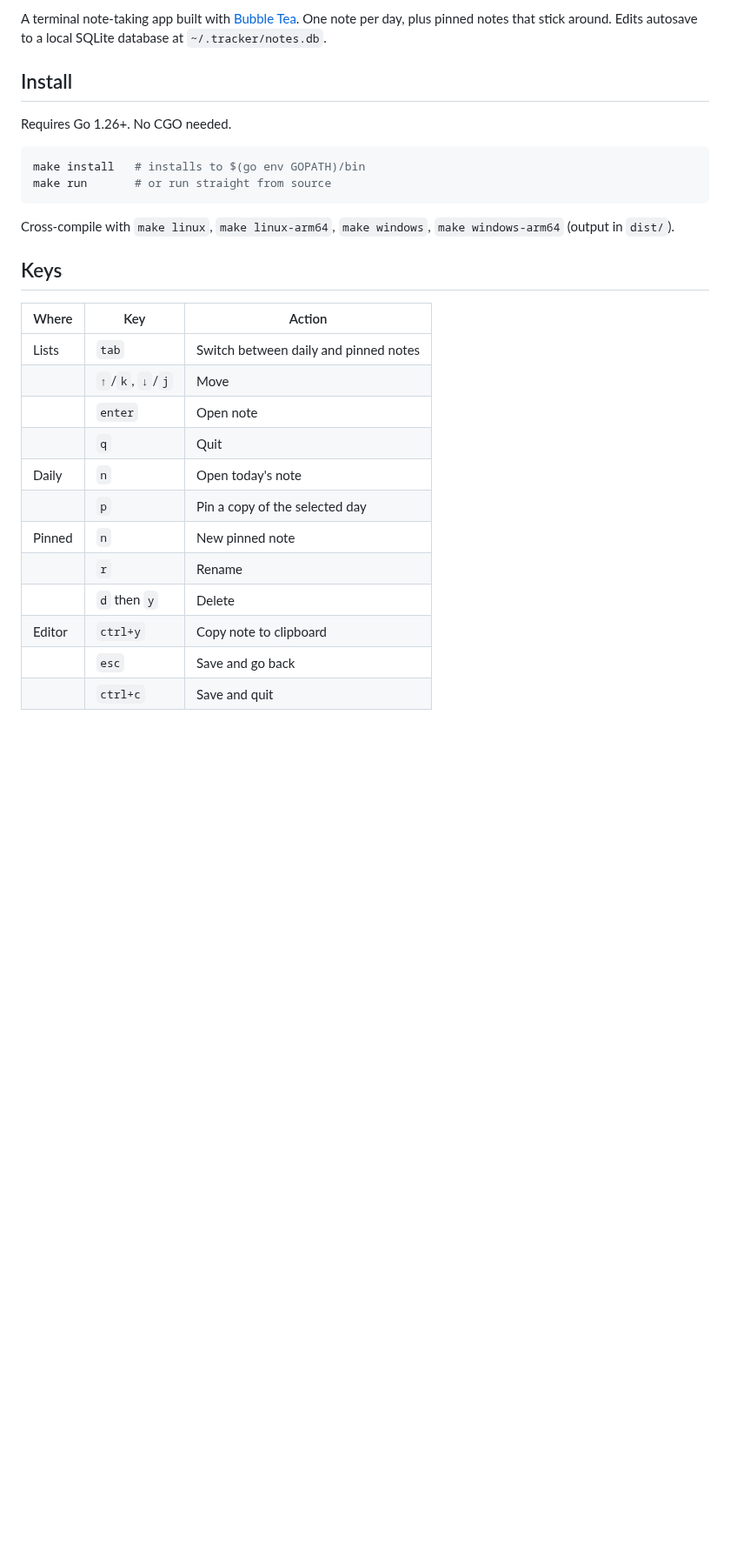
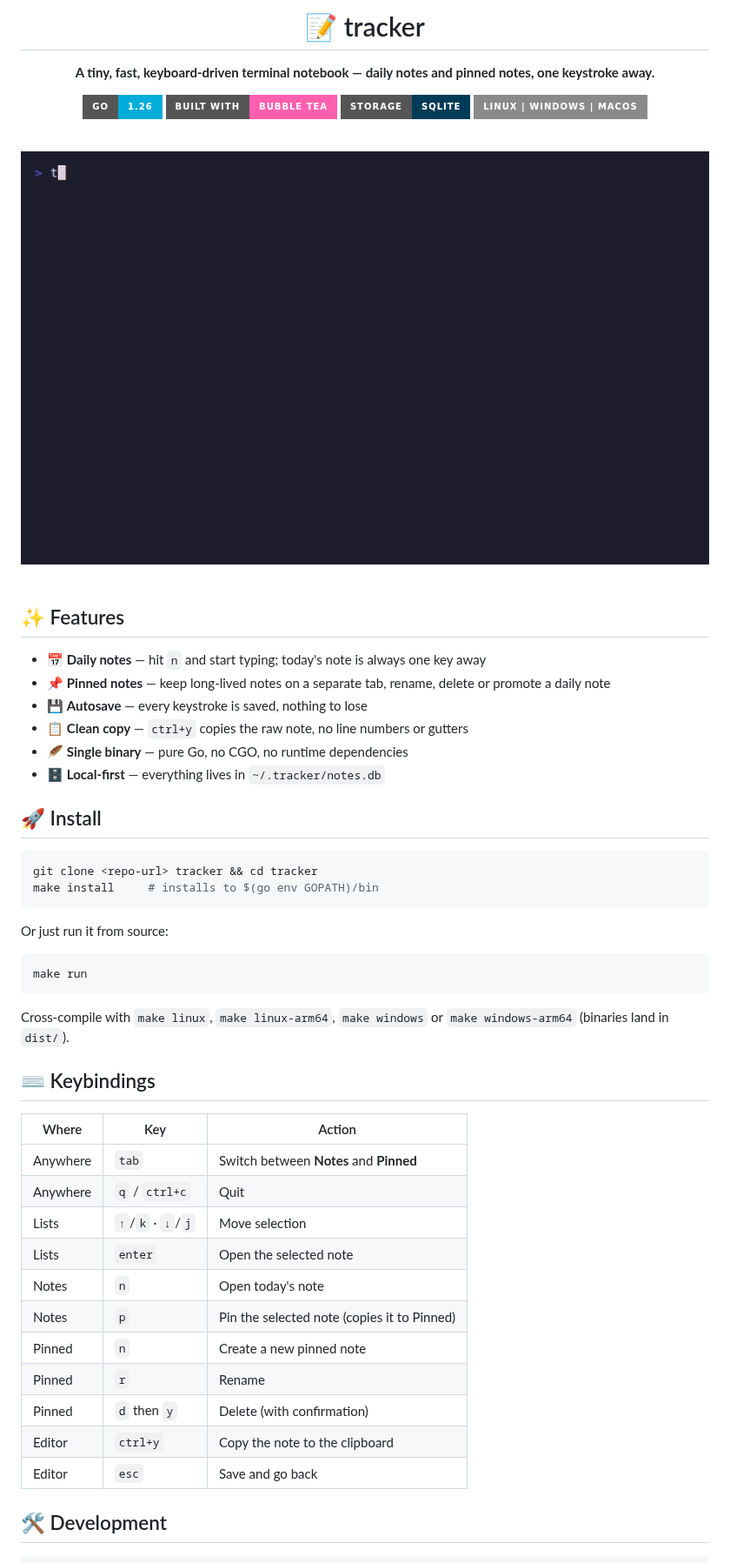
Before and after one commit to PabloSSena/tracker-cli, a Markdown page: README.md, the part around one of its changes. Shown at 87% size. GitHub-like rendering; pictures changed too: demo.gif (added); badges without logos; blank space fills up the shorter version.

Commit message:
feat: update README with enhanced features section and add demo GIF

````diff
--- a/README.md
+++ b/README.md
@@ -2,30 +2,60 @@
 
-A terminal note-taking app built with [Bubble Tea](https://github.com/charmbracelet/bubbletea). One note per day, plus pinned notes that stick around. Edits autosave to a local SQLite database at `~/.tracker/notes.db`.
+# 📝 tracker
 
-## Install
+**A tiny, fast, keyboard-driven terminal notebook — daily notes and pinned notes, one keystroke away.**
 
-Requires Go 1.26+. No CGO needed.
+![Go](https://img.shields.io/badge/Go-1.26-00ADD8?style=for-the-badge&logo=go&logoColor=white)
+![Bubble Tea](https://img.shields.io/badge/Built%20with-Bubble%20Tea-FF5FAF?style=for-the-badge)
+![SQLite](https://img.shields.io/badge/Storage-SQLite-003B57?style=for-the-badge&logo=sqlite&logoColor=white)
+![Platforms](https://img.shields.io/badge/Linux%20%7C%20Windows%20%7C%20macOS-8A8A8A?style=for-the-badge)
+
+<br>
+
+<img src="demo.gif" alt="tracker demo" width="860">
+
+</div>
+
+<br>
+
+## ✨ Features
+
+- 📅 **Daily notes** — hit `n` and start typing; today's note is always one key away
+- 📌 **Pinned notes** — keep long-lived notes on a separate tab, rename, delete or promote a daily note
+- 💾 **Autosave** — every keystroke is saved, nothing to lose
+- 📋 **Clean copy** — `ctrl+y` copies the raw note, no line numbers or gutters
+- 🪶 **Single binary** — pure Go, no CGO, no runtime dependencies
+- 🗄️ **Local-first** — everything lives in `~/.tracker/notes.db`
+
+## 🚀 Install
 
 ```bash
-make install   # installs to $(go env GOPATH)/bin
-make run       # or run straight from source
+git clone <repo-url> tracker && cd tracker
+make install     # installs to $(go env GOPATH)/bin
 ```
 
-Cross-compile with `make linux`, `make linux-arm64`, `make windows`, `make windows-arm64` (output in `dist/`).
+Or just run it from source:
 
-## Keys
+```bash
+make run
+```
+
+Cross-compile with `make linux`, `make linux-arm64`, `make windows` or `make windows-arm64` (binaries land in `dist/`).
+
+## ⌨️ Keybindings
 
 | Where | Key | Action |
-|---|---|---|
-| Lists | `tab` | Switch between daily and pinned notes |
-| | `↑`/`k`, `↓`/`j` | Move |
-| | `enter` | Open note |
-| | `q` | Quit |
-| Daily | `n` | Open today's note |
-| | `p` | Pin a copy of the selected day |
-| Pinned | `n` | New pinned note |
-| | `r` | Rename |
-| | `d` then `y` | Delete |
-| Editor | `ctrl+y` | Copy note to clipboard |
-| | `esc` | Save and go back |
-| | `ctrl+c` | Save and quit |
+| --- | --- | --- |
+| Anywhere | `tab` | Switch between **Notes** and **Pinned** |
+| Anywhere | `q` / `ctrl+c` | Quit |
+| Lists | `↑`/`k` · `↓`/`j` | Move selection |
+| Lists | `enter` | Open the selected note |
+| Notes | `n` | Open today's note |
+| Notes | `p` | Pin the selected note (copies it to Pinned) |
+| Pinned | `n` | Create a new pinned note |
+| Pinned | `r` | Rename |
+| Pinned | `d` then `y` | Delete (with confirmation) |
+| Editor | `ctrl+y` | Copy the note to the clipboard |
+| Editor | `esc` | Save and go back |
+
+## 🛠️ Development
+
````
Also changed, not shown: other parts of README.md (+14 -1 lines).
